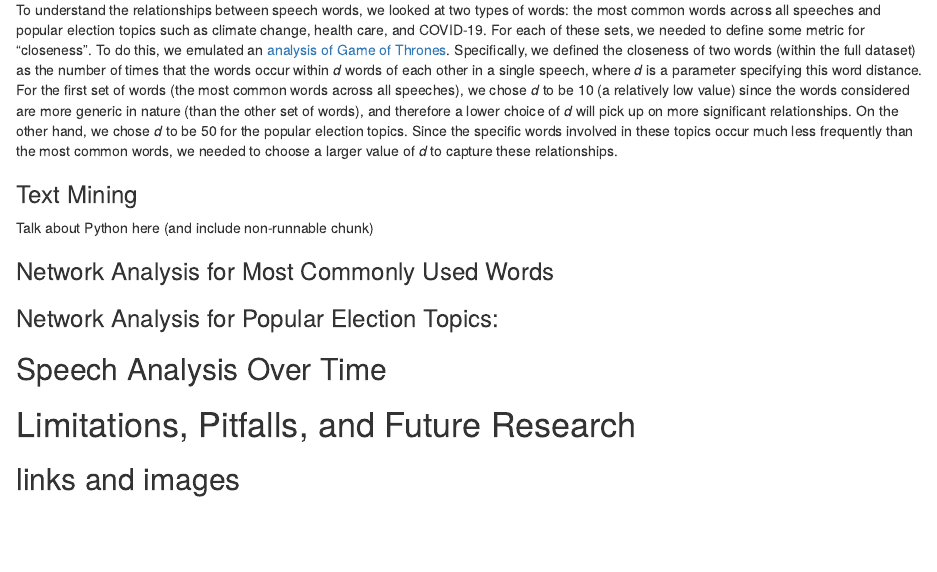
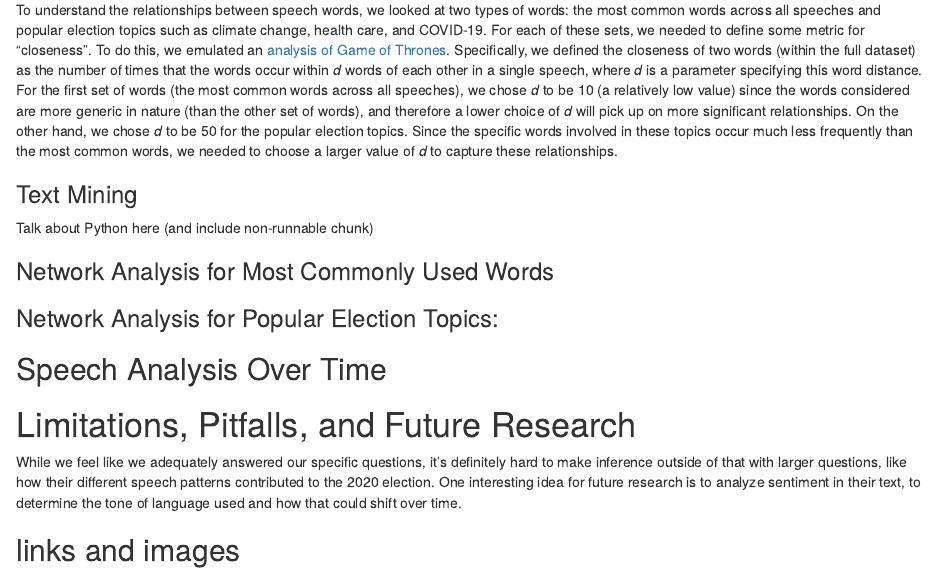
Before and after one commit to stat231-s21/Blog-Election-Pundits, an R Markdown document (index.Rmd): the page in a window 1100 px wide, from 700 px down. Rendered offline with R 4.5, knitr and Pandoc, with nearby package versions; the code chunks are not run, so their results and figures are left out; drawn as R Markdown's standard HTML page in place of the format the file asks for.

Commit message:
Added conclusion section

```diff
--- a/index.Rmd
+++ b/index.Rmd
@@ -243,7 +243,7 @@ x = "Date", y = "Word Frequency per Day") + theme_minimal()
 
 # Limitations, Pitfalls, and Future Research
 
-
+While we feel like we adequately answered our specific questions, it's definitely hard to make inference outside of that with larger questions, like how their different speech patterns contributed to the 2020 election. One interesting idea for future research is to analyze sentiment in their text, to determine the tone of language used and how that could shift over time.
 
 ## links and images
 
```
